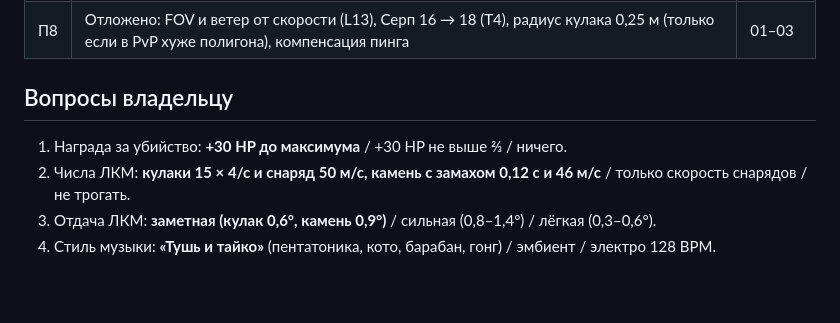
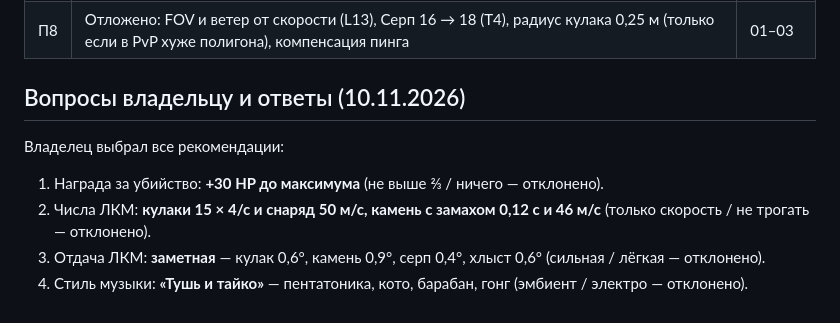
Before and after one commit to HermesOG/DoodleMagic, a Markdown page: design/round5/05-producer.md, the part around the change. Rendered like a GitHub page; blank space fills up the shorter version.

Commit message:
docs(plan): phase 9 tempo and combat feel; owner chose all recommendations
Co-Authored-By: Claude Opus 5.5 <noreply@anthropic.com>

```diff
--- a/design/round5/05-producer.md
+++ b/design/round5/05-producer.md
@@ -21,8 +21,9 @@
 | П7 | Отклик ЛКМ L1–L11 и свист мимо уха L12 — по `02` с поправками `03`/`04` (окно накопления цифр 0,6 с, свист ≤ 2/с, у камня щелчок и отдача на броске) | 02–04 |
 | П8 | Отложено: FOV и ветер от скорости (L13), Серп 16 → 18 (T4), радиус кулака 0,25 м (только если в PvP хуже полигона), компенсация пинга | 01–03 |
 
-## Вопросы владельцу
-1. Награда за убийство: **+30 HP до максимума** / +30 HP не выше ⅔ / ничего.
-2. Числа ЛКМ: **кулаки 15 × 4/с и снаряд 50 м/с, камень с замахом 0,12 с и 46 м/с** / только скорость снарядов / не трогать.
-3. Отдача ЛКМ: **заметная (кулак 0,6°, камень 0,9°)** / сильная (0,8–1,4°) / лёгкая (0,3–0,6°).
-4. Стиль музыки: **«Тушь и тайко»** (пентатоника, кото, барабан, гонг) / эмбиент / электро 128 BPM.
+## Вопросы владельцу и ответы (10.11.2026)
+Владелец выбрал все рекомендации:
+1. Награда за убийство: **+30 HP до максимума** (не выше ⅔ / ничего — отклонено).
+2. Числа ЛКМ: **кулаки 15 × 4/с и снаряд 50 м/с, камень с замахом 0,12 с и 46 м/с** (только скорость / не трогать — отклонено).
+3. Отдача ЛКМ: **заметная** — кулак 0,6°, камень 0,9°, серп 0,4°, хлыст 0,6° (сильная / лёгкая — отклонено).
+4. Стиль музыки: **«Тушь и тайко»** — пентатоника, кото, барабан, гонг (эмбиент / электро — отклонено).
```
Also changed, not shown: 1 other file.
